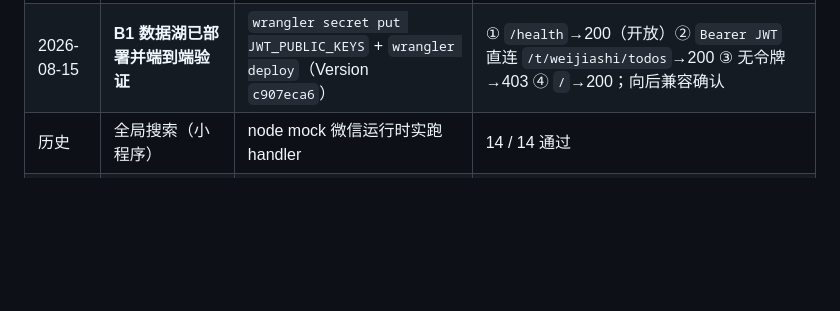
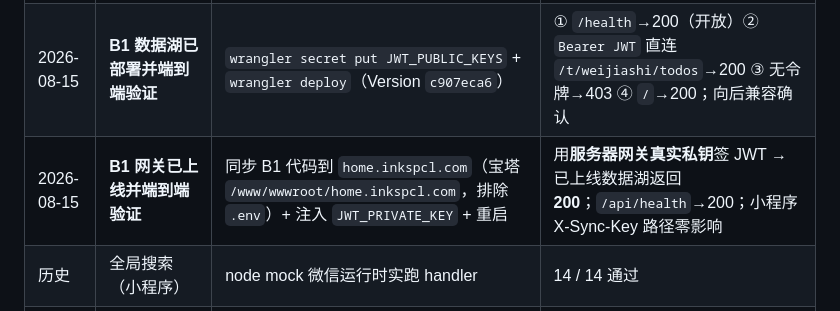
Before and after one commit to tojoevan/CloudFlarePool, a Markdown page: docs/07-测试.md, the part around the change. Rendered like a GitHub page; blank space fills up the shorter version.

```diff
--- a/docs/07-测试.md
+++ b/docs/07-测试.md
@@ -58,6 +58,7 @@
 | 2026-08-15 | 网关（jwt + gateway） | mock 数据湖 + mock 微信 | **2 / 2 通过** |
 | 2026-08-15 | B1 Ed25519 密钥 round-trip | 网关签 PEM → 数据湖验 raw 公钥 | 签名/验签 + claims 匹配通过（临时脚本，已清理） |
 | 2026-08-15 | **B1 数据湖已部署并端到端验证** | `wrangler secret put JWT_PUBLIC_KEYS` + `wrangler deploy`（Version `c907eca6`） | ① `/health`→200（开放）② `Bearer JWT` 直连 `/t/weijiashi/todos`→200 ③ 无令牌→403 ④ `/`→200；向后兼容确认 |
+| 2026-08-15 | **B1 网关已上线并端到端验证** | 同步 B1 代码到 `home.inkspcl.com`（宝塔 `/www/wwwroot/home.inkspcl.com`，排除 `.env`）+ 注入 `JWT_PRIVATE_KEY` + 重启 | 用**服务器网关真实私钥**签 JWT → 已上线数据湖返回 **200**；`/api/health`→200；小程序 X-Sync-Key 路径零影响 |
 | 历史 | 全局搜索（小程序） | node mock 微信运行时实跑 handler | 14 / 14 通过 |
 | 历史 | 事务页重写（小程序） | node mock 微信运行时实跑 handler | 15 / 15 通过 |
 
```
Also changed, not shown: docs/06-变更日志.md (+1 -1 lines).
